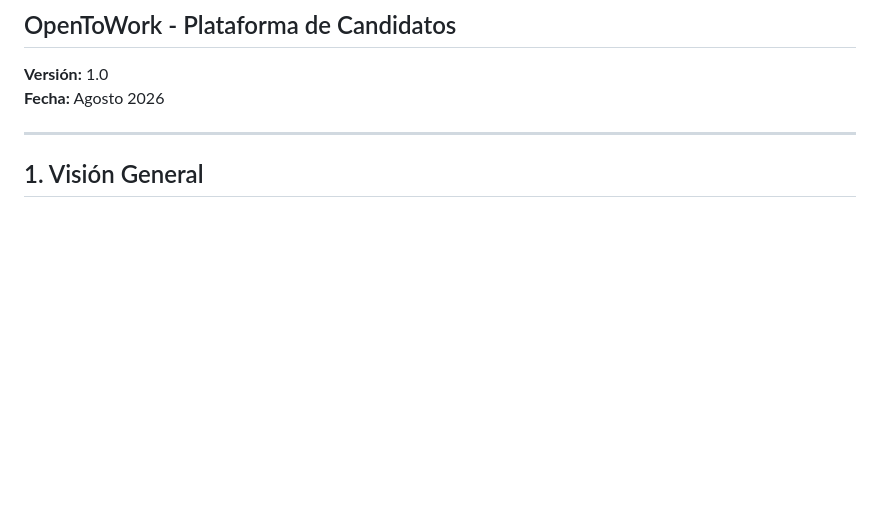
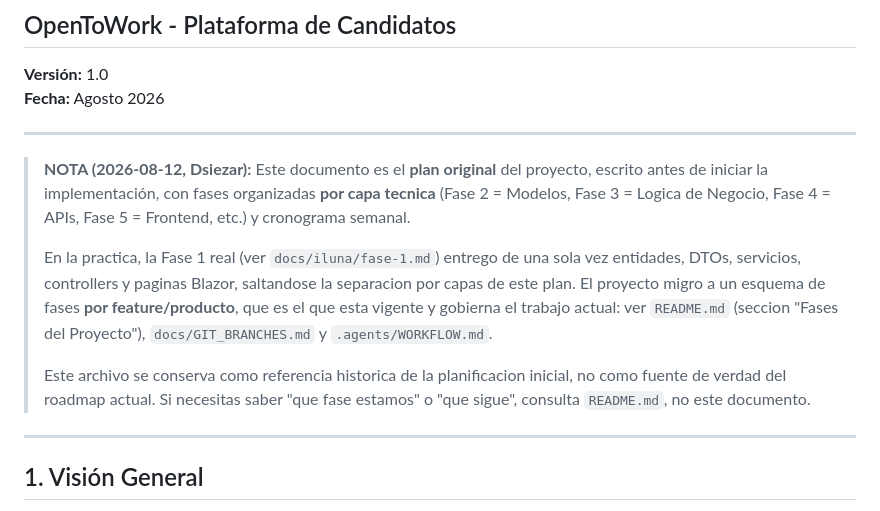
Before and after one commit to lunagonzalezivan85/Conex, a Markdown page: docs/PLAN_DE_PROYECTO.md, the part around the change. GitHub-like rendering; blank space fills up the shorter version.

Commit message:
docs: marcar PLAN_DE_PROYECTO.md como plan original superado por el roadmap de README.md
Evita confusion futura entre los 3 esquemas de fases distintos en docs/
(PLAN_DE_PROYECTO.md por capa tecnica, DATABASE_DESIGN.md, README.md por feature).

```diff
--- a/docs/PLAN_DE_PROYECTO.md
+++ b/docs/PLAN_DE_PROYECTO.md
@@ -4,6 +4,14 @@
 
 **Versión:** 1.0
 **Fecha:** Agosto 2026
+
+---
+
+> **NOTA (2026-08-12, Dsiezar):** Este documento es el **plan original** del proyecto, escrito antes de iniciar la implementación, con fases organizadas **por capa tecnica** (Fase 2 = Modelos, Fase 3 = Logica de Negocio, Fase 4 = APIs, Fase 5 = Frontend, etc.) y cronograma semanal.
+>
+> En la practica, la Fase 1 real (ver `docs/iluna/fase-1.md`) entrego de una sola vez entidades, DTOs, servicios, controllers y paginas Blazor, saltandose la separacion por capas de este plan. El proyecto migro a un esquema de fases **por feature/producto**, que es el que esta vigente y gobierna el trabajo actual: ver `README.md` (seccion "Fases del Proyecto"), `docs/GIT_BRANCHES.md` y `.agents/WORKFLOW.md`.
+>
+> Este archivo se conserva como referencia historica de la planificacion inicial, no como fuente de verdad del roadmap actual. Si necesitas saber "que fase estamos" o "que sigue", consulta `README.md`, no este documento.
 
 ---
 
```
